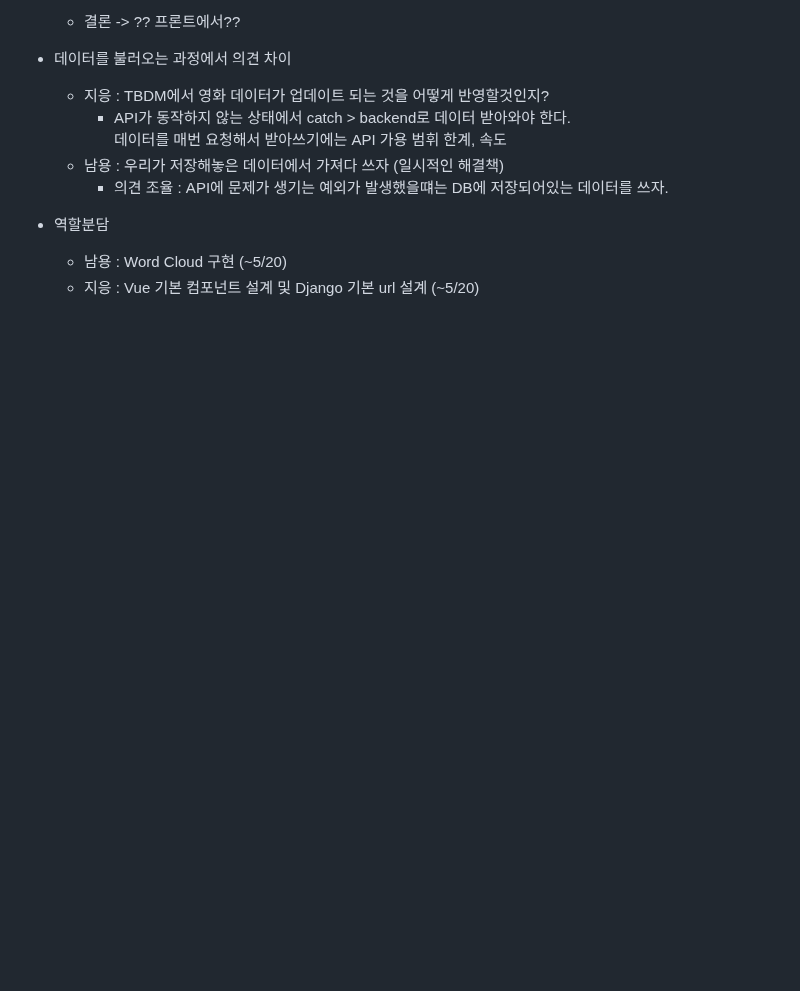
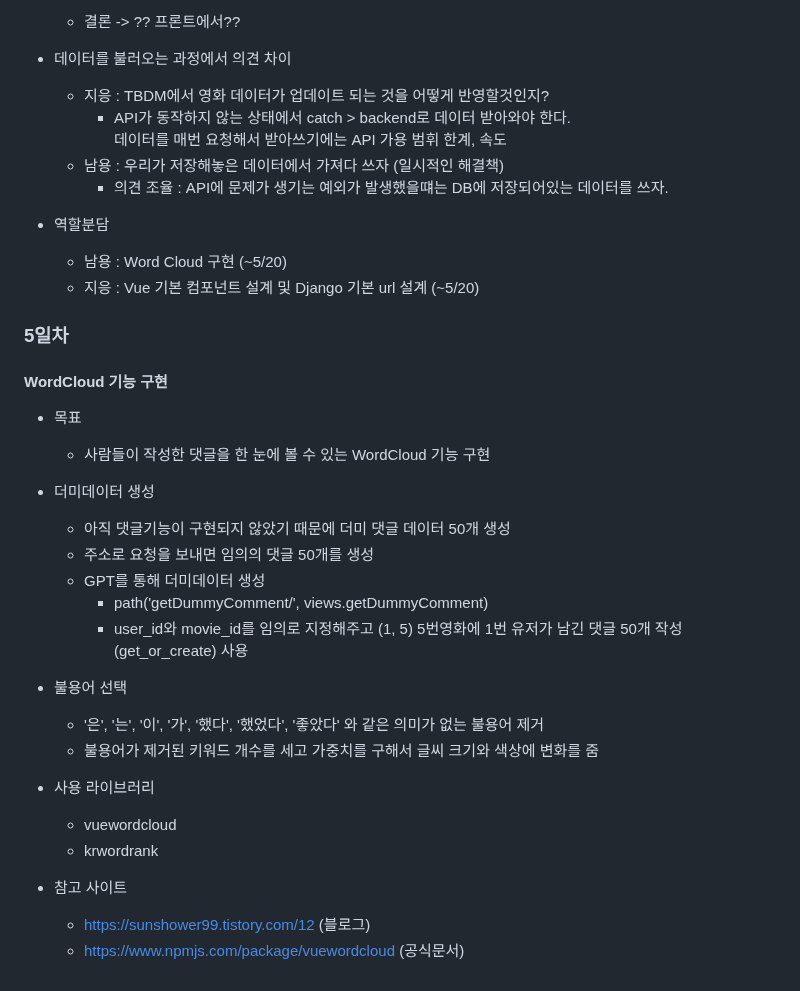
Before and after one commit to JiEung2/JENY, a Markdown page: README.md, the part around the change. Rendered like a GitHub page; blank space fills up the shorter version.

Commit message:
NMYONG Update README.md

```diff
--- a/README.md
+++ b/README.md
@@ -161,3 +161,26 @@
 - 역할분담
   - 남용 : Word Cloud 구현 (~5/20)
   - 지응 : Vue 기본 컴포넌트 설계 및 Django 기본 url 설계 (~5/20)
+
+
+### 5일차
+#### WordCloud 기능 구현
+- 목표
+    - 사람들이 작성한 댓글을 한 눈에 볼 수 있는 WordCloud 기능 구현
+
+- 더미데이터 생성
+    - 아직 댓글기능이 구현되지 않았기 때문에 더미 댓글 데이터 50개 생성
+    - 주소로 요청을 보내면 임의의 댓글 50개를 생성
+    - GPT를 통해 더미데이터 생성
+        - path('getDummyComment/', views.getDummyComment)
+        - user_id와 movie_id를 임의로 지정해주고 (1, 5) 5번영화에 1번 유저가 남긴 댓글 50개 작성 (get_or_create) 사용
+- 불용어 선택
+    - '은', '는', '이', '가', '했다', '했었다', '좋았다' 와 같은 의미가 없는 불용어 제거
+    - 불용어가 제거된 키워드 개수를 세고 가중치를 구해서 글씨 크기와 색상에 변화를 줌
+- 사용 라이브러리
+    - vuewordcloud
+    - krwordrank
+
+- 참고 사이트
+    - https://sunshower99.tistory.com/12 (블로그)
+    - https://www.npmjs.com/package/vuewordcloud (공식문서)
```
